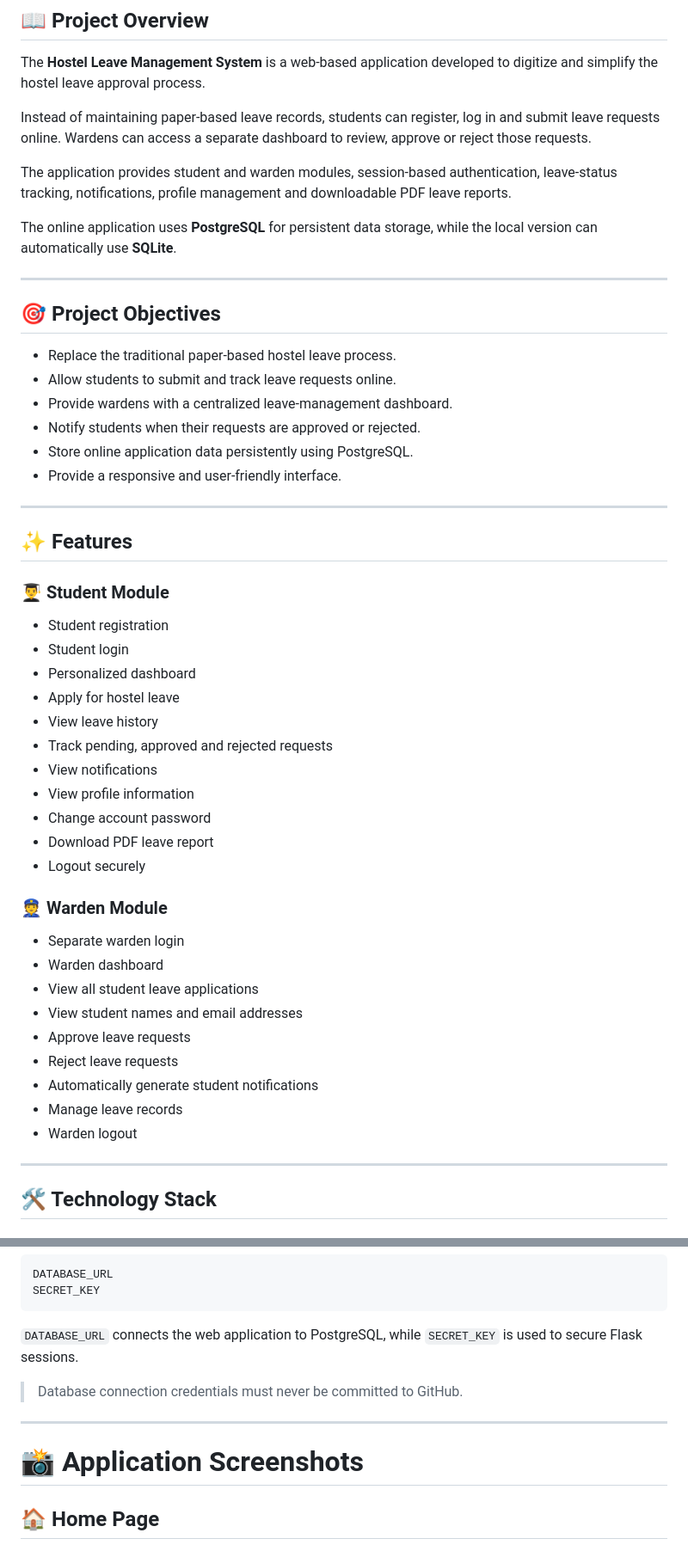
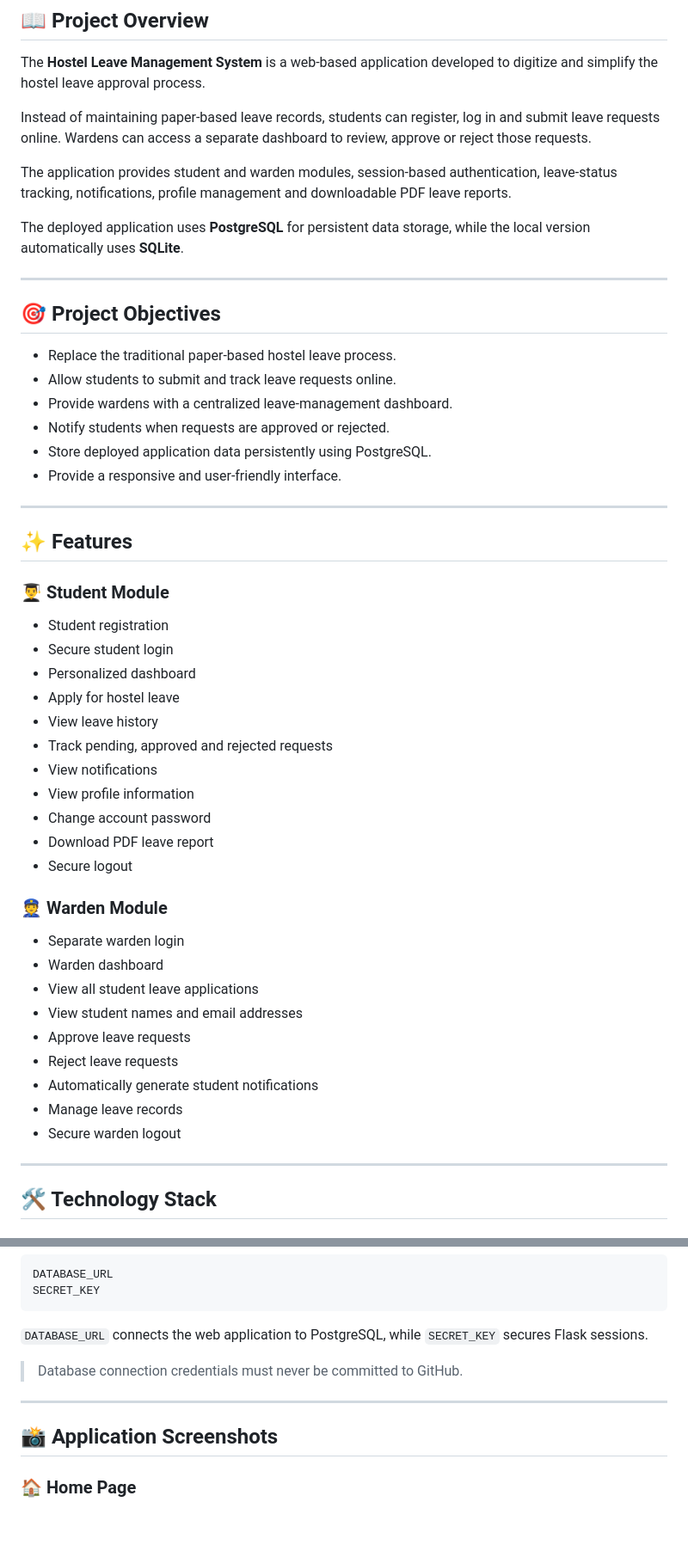
Before and after one commit to Vivan178/Hostel-Leave-Management-System, a Markdown page: README.md, 2 parts joined by grey strips. Shown at 86% size. Drawn GitHub-style; blank space fills up the shorter version.

Commit message:
Update README screenshots section

````diff
--- a/README.md
+++ b/README.md
@@ -30,7 +30,7 @@ Instead of maintaining paper-based leave records, students can register, log in
 
 The application provides student and warden modules, session-based authentication, leave-status tracking, notifications, profile management and downloadable PDF leave reports.
 
-The online application uses **PostgreSQL** for persistent data storage, while the local version can automatically use **SQLite**.
+The deployed application uses **PostgreSQL** for persistent data storage, while the local version automatically uses **SQLite**.
 
 ---
 
@@ -39,8 +39,8 @@ The online application uses **PostgreSQL** for persistent data storage, while th
 - Replace the traditional paper-based hostel leave process.
 - Allow students to submit and track leave requests online.
 - Provide wardens with a centralized leave-management dashboard.
-- Notify students when their requests are approved or rejected.
-- Store online application data persistently using PostgreSQL.
+- Notify students when requests are approved or rejected.
+- Store deployed application data persistently using PostgreSQL.
 - Provide a responsive and user-friendly interface.
 
 ---
@@ -50,7 +50,7 @@ The online application uses **PostgreSQL** for persistent data storage, while th
 ### 👨‍🎓 Student Module
 
 - Student registration
-- Student login
+- Secure student login
 - Personalized dashboard
 - Apply for hostel leave
 - View leave history
@@ -59,7 +59,7 @@ The online application uses **PostgreSQL** for persistent data storage, while th
 - View profile information
 - Change account password
 - Download PDF leave report
-- Logout securely
+- Secure logout
 
 ### 👮 Warden Module
 
@@ -71,7 +71,7 @@ The online application uses **PostgreSQL** for persistent data storage, while th
 - Reject leave requests
 - Automatically generate student notifications
 - Manage leave records
-- Warden logout
+- Secure warden logout
 
 ---
 
@@ -257,15 +255,15 @@ DATABASE_URL
 SECRET_KEY
 ```
 
-`DATABASE_URL` connects the web application to PostgreSQL, while `SECRET_KEY` is used to secure Flask sessions.
+`DATABASE_URL` connects the web application to PostgreSQL, while `SECRET_KEY` secures Flask sessions.
 
 > Database connection credentials must never be committed to GitHub.
 
 ---
 
-# 📸 Application Screenshots
+## 📸 Application Screenshots
 
-## 🏠 Home Page
+### 🏠 Home Page
 
 ![Hostel Leave Management System Home Page](screenshots/home.png)
 
````
Also changed, not shown: other parts of README.md (+11 -25 lines).
